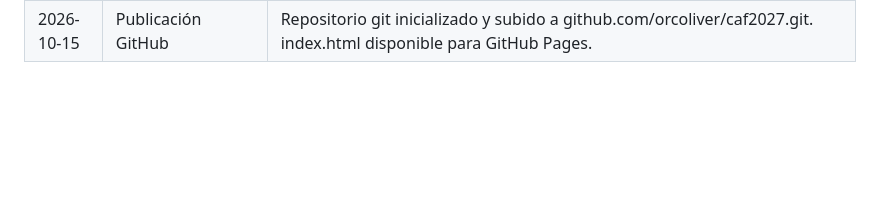
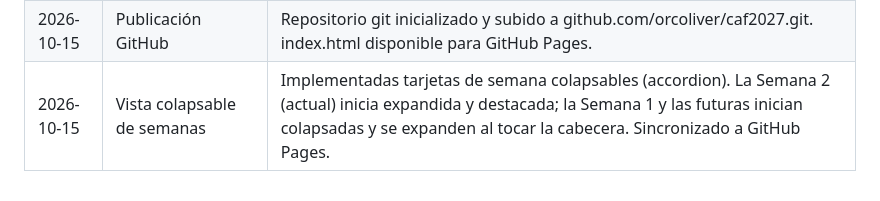
Before and after one commit to orcoliver/caf2027, a Markdown page: bitacora.md, the part around the change. GitHub-like rendering; blank space fills up the shorter version.

Commit message:
Registro en bitacora de vista colapsable

```diff
--- a/bitacora.md
+++ b/bitacora.md
@@ -22,3 +22,4 @@ Registra cada análisis, versión del plan y ajuste, con fecha y motivo.
 | 2026-10-14 | Plan v2.0 | Fecha oficial 21-feb-2027: plan extendido a 20 semanas (sem. 1–2 sin cambios). Tirada de 35 km el 31-ene (3 sem. antes) + 30 km el 17-ene, por el calambre del km 32 en 2026. Controles: 10K 29-nov, 21K 10-ene. Descargas 4/8/12/16. Sección anti-calambres añadida. Semana 2 a mitad: ambos al día en carrera; Oliver sin registro de Fuerza A el 14-oct. Pendiente: confirmar y reprogramar Garmin desde sem. 3. |
 | 2026-10-14 | Confirmación Plan v2.0 | Oliver aprueba el plan oficial de 20 semanas hacia el 21-feb-2027 con tirada máx. de 35 km. Calendario.html actualizado a v2 (846.3 km totales, 20 semanas, tracking actualizado). No se sube nada a Garmin por ahora; se programará tras el resumen semanal cada domingo. |
 | 2026-10-15 | Publicación GitHub | Repositorio git inicializado y subido a github.com/orcoliver/caf2027.git. index.html disponible para GitHub Pages. |
+| 2026-10-15 | Vista colapsable de semanas | Implementadas tarjetas de semana colapsables (accordion). La Semana 2 (actual) inicia expandida y destacada; la Semana 1 y las futuras inician colapsadas y se expanden al tocar la cabecera. Sincronizado a GitHub Pages. |
```
